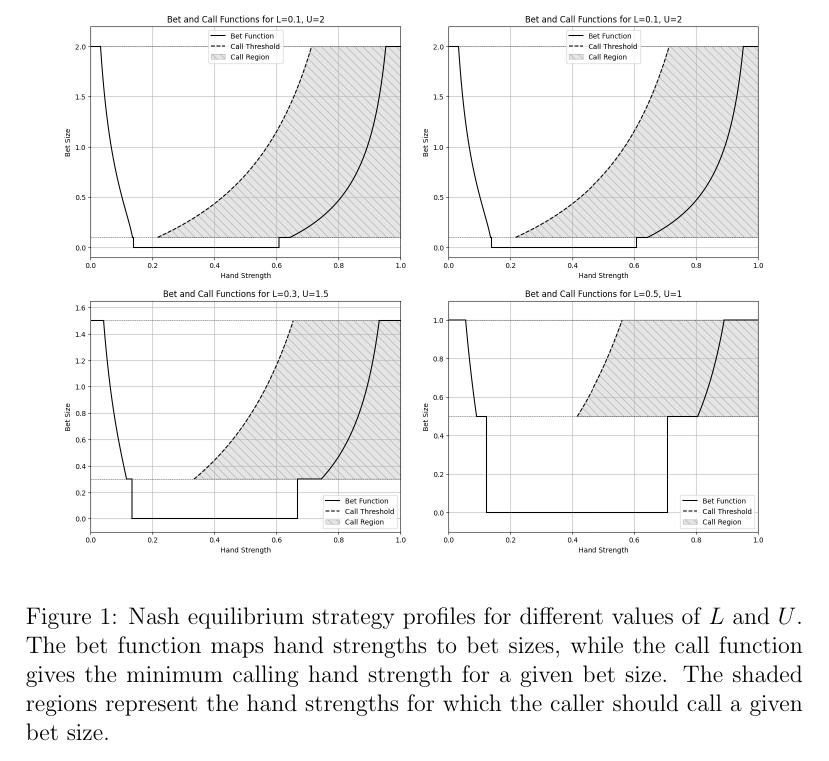
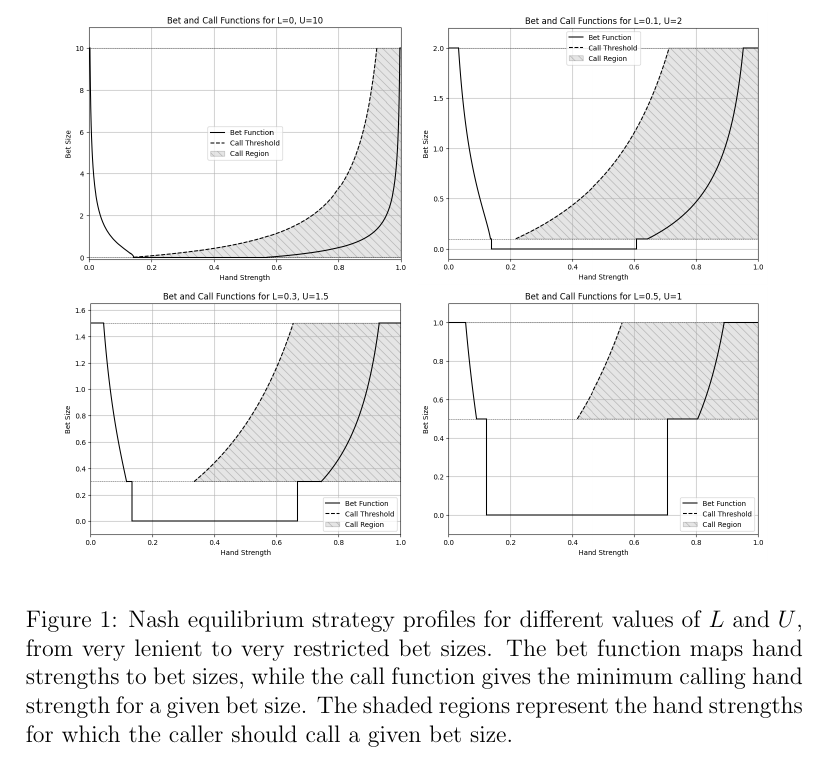
Before and after one commit to andrew-spears/poker_variant_analysis, a LaTeX document (latex/limit continuous poker/writeup.tex): part of page 10 of 10, cut so that both start at the same text. Compiled offline with pdfLaTeX.

Commit message:
minor edit to diagrams

```diff
--- a/latex/limit continuous poker/writeup.tex
+++ b/latex/limit continuous poker/writeup.tex
@@ -253,7 +253,7 @@ This solution is more interpretable in graphical form. The following plots show
     \centering
     \begin{minipage}{0.45\textwidth}
         \centering
-        \includegraphics[width=\textwidth]{limit_continuous_0.1_2.png}
+        \includegraphics[width=\textwidth]{limit_continuous_0_10.png}
     \end{minipage}
     \begin{minipage}{0.45\textwidth}
         \centering
@@ -268,7 +268,7 @@ This solution is more interpretable in graphical form. The following plots show
         \centering
         \includegraphics[width=\textwidth]{limit_continuous_0.5_1.png}
     \end{minipage}
-    \caption{Nash equilibrium strategy profiles for different values of $L$ and $U$. The bet function maps hand strengths to bet sizes, while the call function gives the minimum calling hand strength for a given bet size. The shaded regions represent the hand strengths for which the caller should call a given bet size.}
+    \caption{Nash equilibrium strategy profiles for different values of $L$ and $U$, from very lenient to very restricted bet sizes. The bet function maps hand strengths to bet sizes, while the call function gives the minimum calling hand strength for a given bet size. The shaded regions represent the hand strengths for which the caller should call a given bet size.}
 \end{figure}
 
 
```
Also changed, not shown: latex/limit continuous poker/limit_continuous_0_10.png (added), latex/limit continuous poker/limit_continuous_5_15.png (deleted), latex/limit continuous poker/writeup.pdf, 5 other files.
